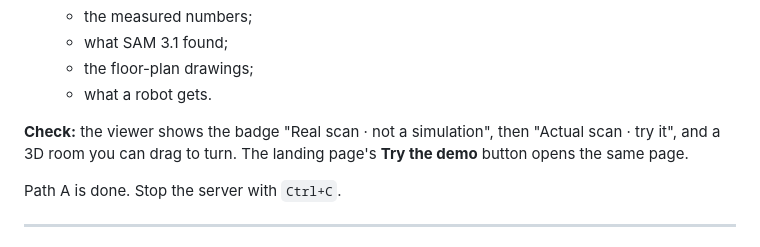
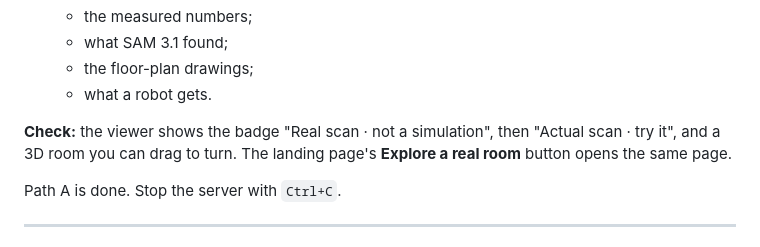
Before and after one commit to coder-RT/recall, a Markdown page: docs/install/README.md, the part around the change. GitHub-like rendering.

```diff
--- a/docs/install/README.md
+++ b/docs/install/README.md
@@ -115,7 +115,7 @@ pnpm dev
   - what a robot gets.
 
 **Check:** the viewer shows the badge "Real scan · not a simulation", then "Actual scan · try it", and a 3D room you
-can drag to turn. The landing page's **Try the demo** button opens the same page.
+can drag to turn. The landing page's **Explore a real room** button opens the same page.
 
 Path A is done. Stop the server with `Ctrl+C`.
 
```
Also changed, not shown: README.md (+1 -1 lines), docs/media/hero.png, 8 other files.
